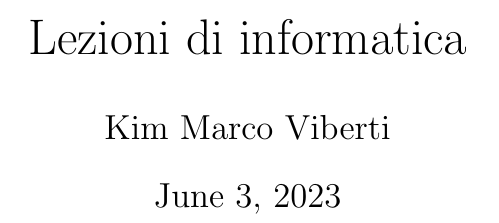
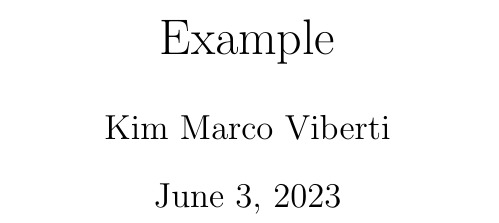
Before and after one commit to ilkimo/PDF-Generator-TEMPLATE, a LaTeX problem sheet (example/main.tex, which reads example/preamble.tex): part of the page, cut at the place of the change. Compiled offline with pdfLaTeX.

Commit message:
refactor: change example PDF title

```diff
--- a/example/preamble.tex
+++ b/example/preamble.tex
@@ -34,7 +34,7 @@
 }
 
 
-\title{Lezioni di informatica}
+\title{Example}
 \author{Kim Marco Viberti}
 \pagecolor{white}
 \def\textColor{black}
```
